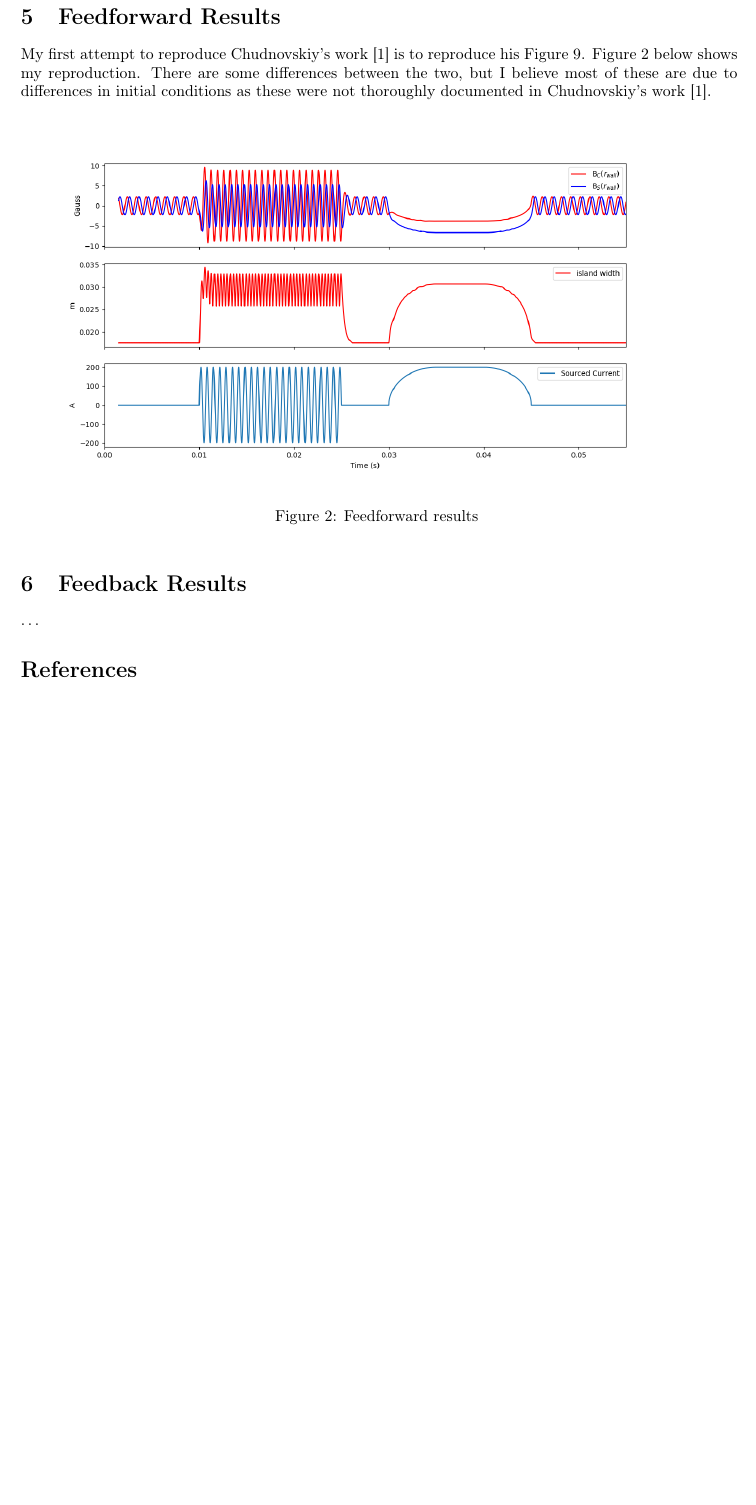
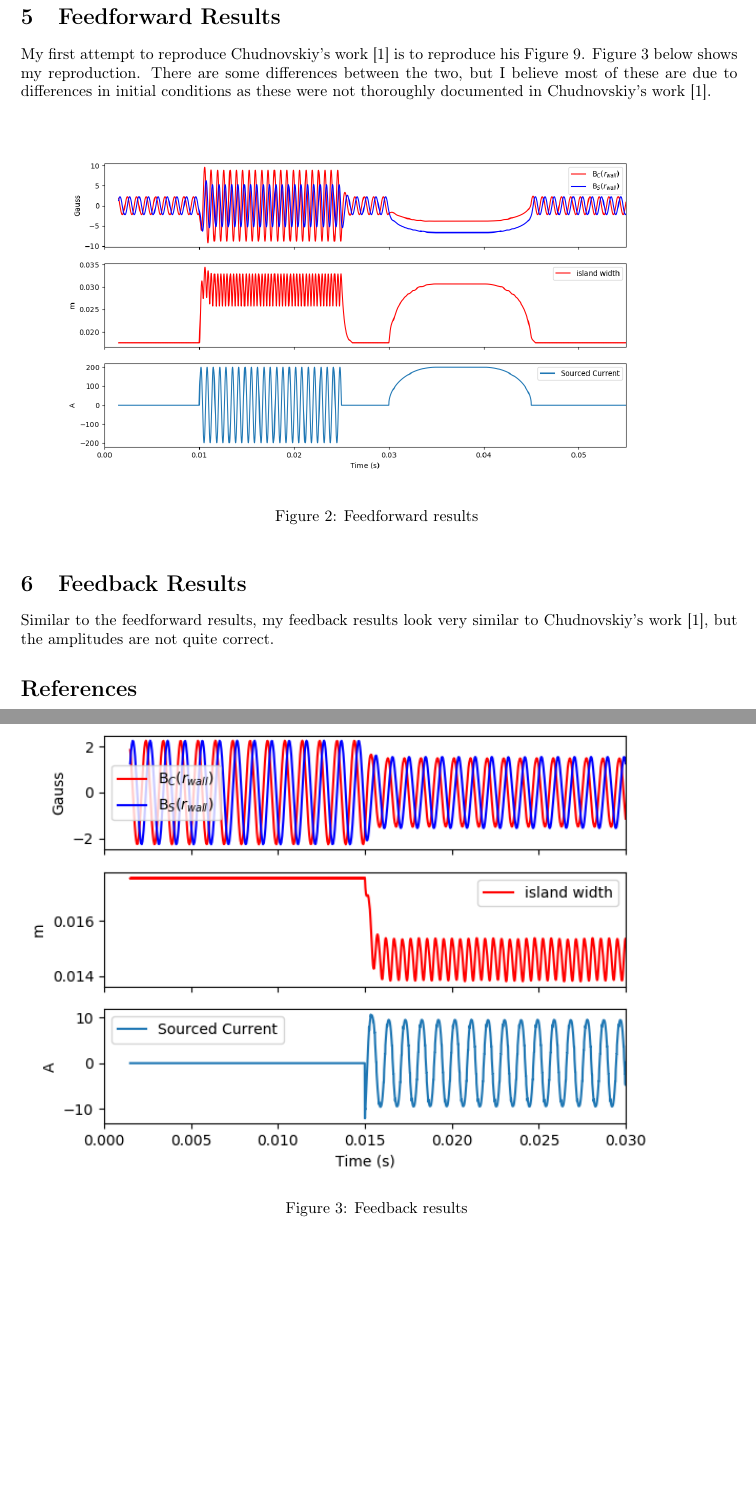
Before and after one commit to jwbrooks0/T10_Chudnovskiy_Simulation, a LaTeX document (latexWriteup/main.tex): part of page 6 of 6 before the commit and two parts of pages 6 and 7 of 7 after it, the two joined at a grey line, cut so that both start at the same text, the shorter picture padded with empty space. Compiled offline with pdfLaTeX.

Commit message:
Updated latex writeup

```diff
--- a/latexWriteup/main.tex
+++ b/latexWriteup/main.tex
@@ -317,11 +317,15 @@ My first attempt to reproduce Chudnovskiy's work \cite{2003} is to reproduce his
 
 %%%%%%%%%%%%%%%%%%%%%%%%%%%%%%%%%%%%%%%
 \section{Feedback Results}
-\ldots
 
-%----------------------------------------------------------------------------------------
-%	PROBLEM 2
-%----------------------------------------------------------------------------------------
+Similar to the feedforward results, my feedback results look very similar to Chudnovskiy's work \cite{2003}, but the amplitudes are not quite correct.
+
+\begin{figure}[htb]
+	\includegraphics[width=15cm]{images/feedbackResults.png}
+	\caption{Feedback results
+		\label{fig:FFResults}}
+\end{figure}
+
 
 
 % %\bibliographystyle{plain}
```
Also changed, not shown: README.md, latexWriteup/images/feedbackResults.png (added), latexWriteup/main.pdf, 3 other files.
